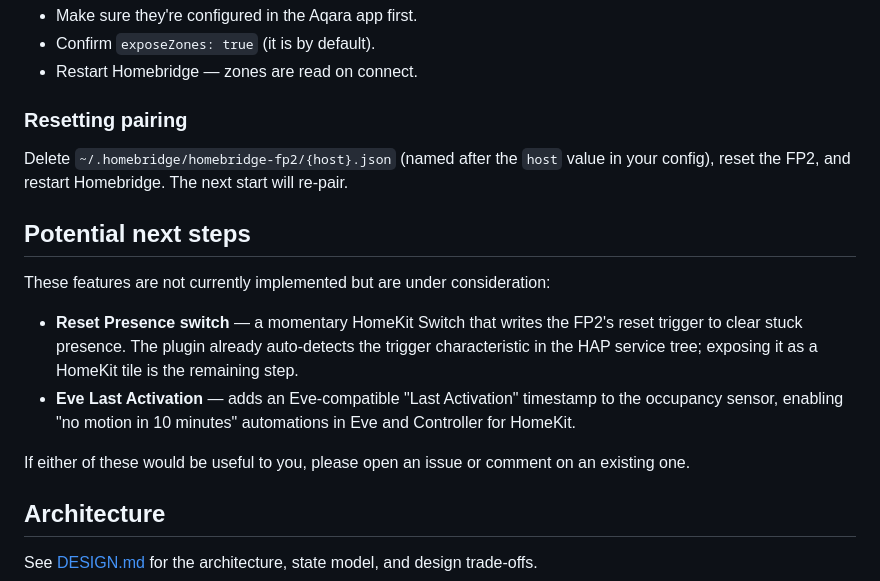
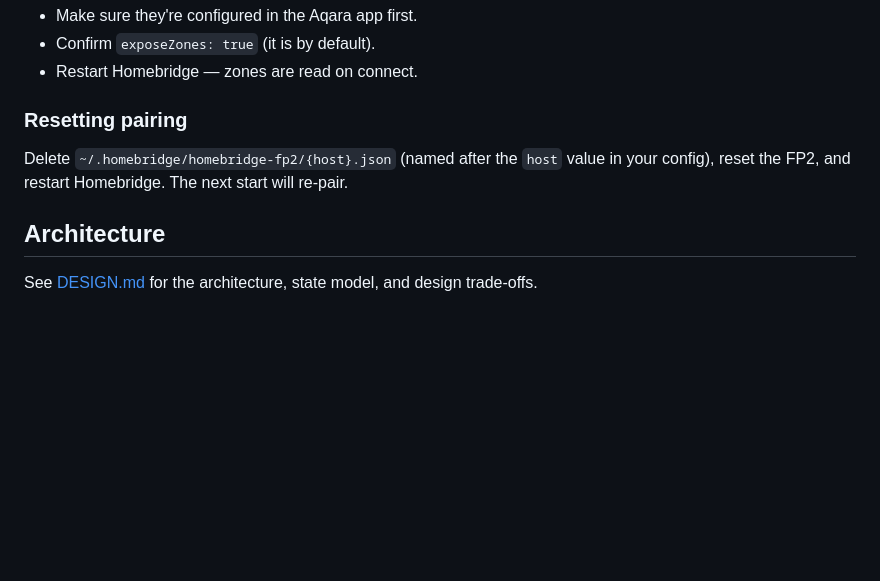
Before and after one commit to HDeKnop/homebridge-fp2, a Markdown page: README.md, the part around the change. Drawn GitHub-style; blank space fills up the shorter version.

Commit message:
README: drop 'Potential next steps' section
Co-Authored-By: Claude Fable 5 <noreply@anthropic.com>

```diff
--- a/README.md
+++ b/README.md
@@ -215,15 +215,6 @@ Delete `~/.homebridge/homebridge-fp2/{host}.json` (named after the
 `host` value in your config), reset the FP2, and restart Homebridge. The
 next start will re-pair.
 
-## Potential next steps
-
-These features are not currently implemented but are under consideration:
-
-- **Reset Presence switch** — a momentary HomeKit Switch that writes the FP2's reset trigger to clear stuck presence. The plugin already auto-detects the trigger characteristic in the HAP service tree; exposing it as a HomeKit tile is the remaining step.
-- **Eve Last Activation** — adds an Eve-compatible "Last Activation" timestamp to the occupancy sensor, enabling "no motion in 10 minutes" automations in Eve and Controller for HomeKit.
-
-If either of these would be useful to you, please open an issue or comment on an existing one.
-
 ## Architecture
 
 See [DESIGN.md](DESIGN.md) for the architecture, state model, and design
```
